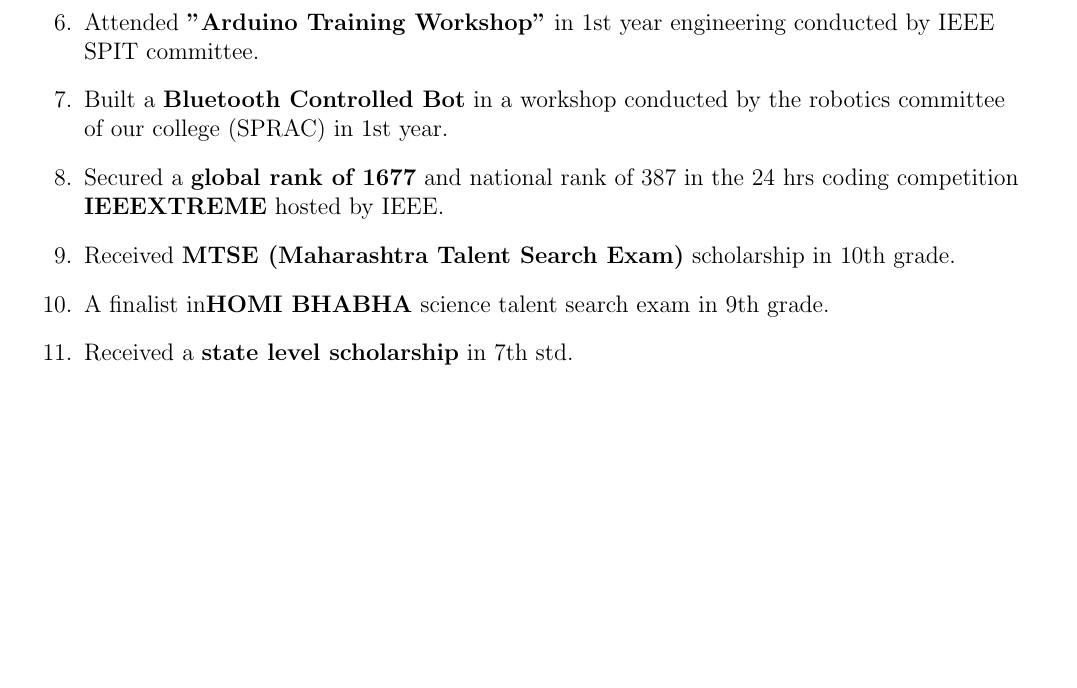
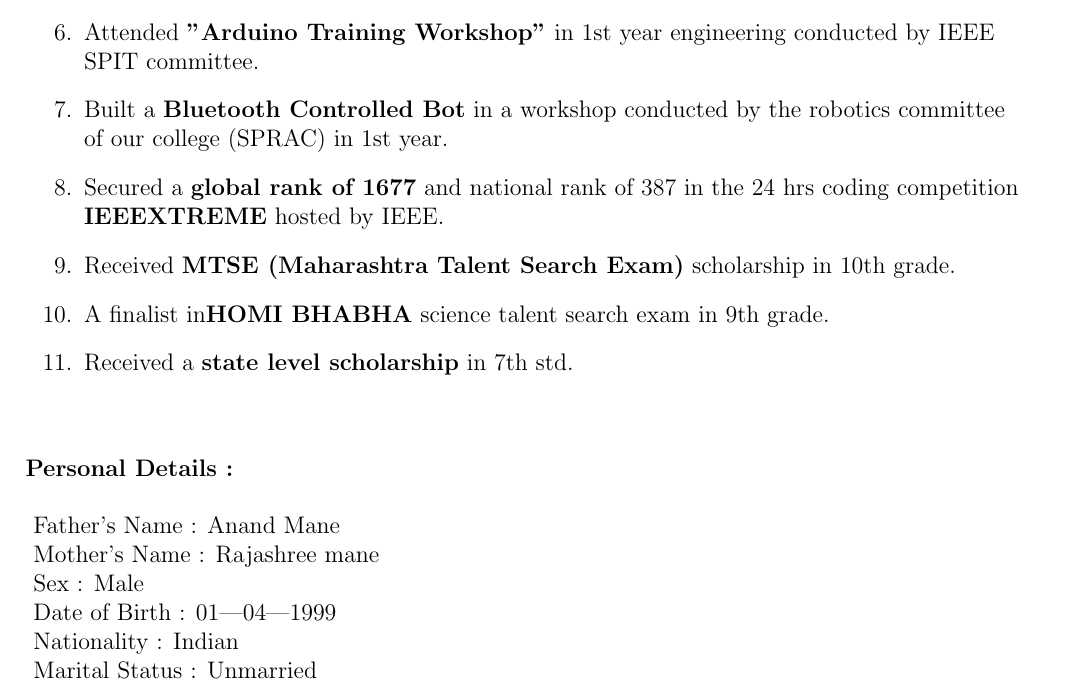
Before and after one commit to pritam105/PritamAnandMane_Resume, a LaTeX CV (MyResume.tex): part of page 4 of 4, cut so that both start at the same text, the shorter picture padded with empty space. Compiled offline with pdfLaTeX.

Commit message:
My personal details

```diff
--- a/MyResume.tex
+++ b/MyResume.tex
@@ -155,6 +155,15 @@
 
 \end{enumerate}
 
+\vspace{10mm}
+\textbf{Personal Details :}
+\vspace{5mm}\\
+\ Father's Name : Anand Mane\\
+\ Mother's Name : Rajashree mane\\
+\ Sex : Male\\
+\ Date of Birth : 01|04|1999\\
+\ Nationality : Indian\\
+\ Marital Status : Unmarried \\
 \end{flushleft}
 
 \end{document}
```
Also changed, not shown: MyResume.pdf, 2 other files.
